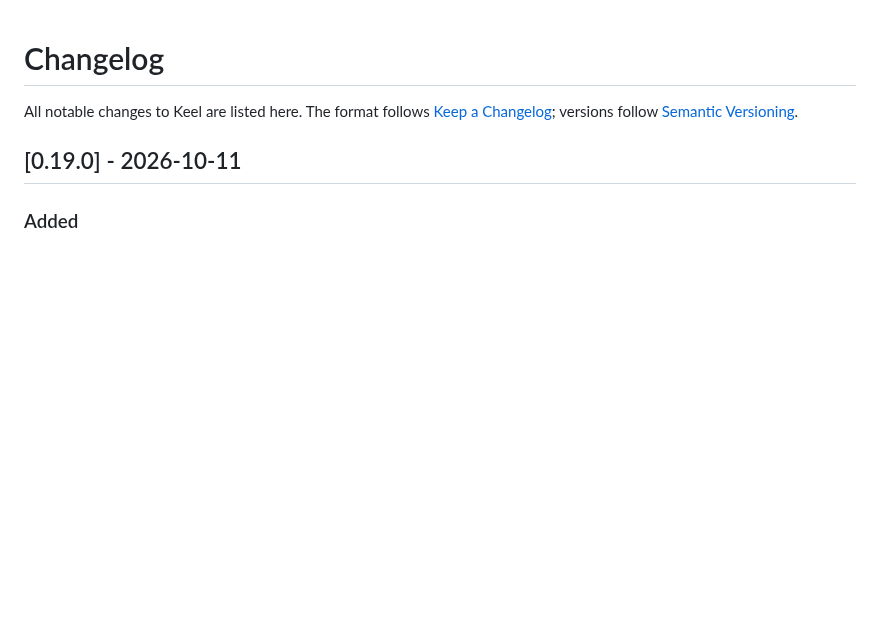
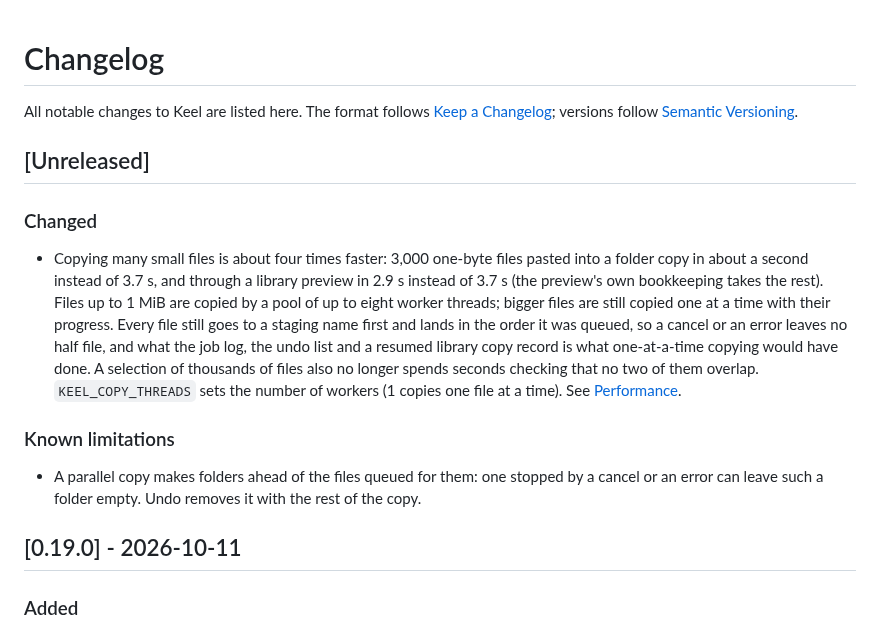
Before and after one commit to Runitupshawty/keel, a Markdown page: CHANGELOG.md, the part around the change. GitHub-like rendering; blank space fills up the shorter version.

```diff
--- a/CHANGELOG.md
+++ b/CHANGELOG.md
@@ -1,6 +1,16 @@
 # Changelog
 
 All notable changes to Keel are listed here. The format follows [Keep a Changelog](https://keepachangelog.com/en/1.1.0/); versions follow [Semantic Versioning](https://semver.org/).
+
+## [Unreleased]
+
+### Changed
+
+- Copying many small files is about four times faster: 3,000 one-byte files pasted into a folder copy in about a second instead of 3.7 s, and through a library preview in 2.9 s instead of 3.7 s (the preview's own bookkeeping takes the rest). Files up to 1 MiB are copied by a pool of up to eight worker threads; bigger files are still copied one at a time with their progress. Every file still goes to a staging name first and lands in the order it was queued, so a cancel or an error leaves no half file, and what the job log, the undo list and a resumed library copy record is what one-at-a-time copying would have done. A selection of thousands of files also no longer spends seconds checking that no two of them overlap. `KEEL_COPY_THREADS` sets the number of workers (1 copies one file at a time). See [Performance](docs/performance.md).
+
+### Known limitations
+
+- A parallel copy makes folders ahead of the files queued for them: one stopped by a cancel or an error can leave such a folder empty. Undo removes it with the rest of the copy.
 
 ## [0.19.0] - 2026-10-11
 
```
Also changed, not shown: docs/parity.md (+2 -2 lines), docs/performance.md (+4 -1 lines).
